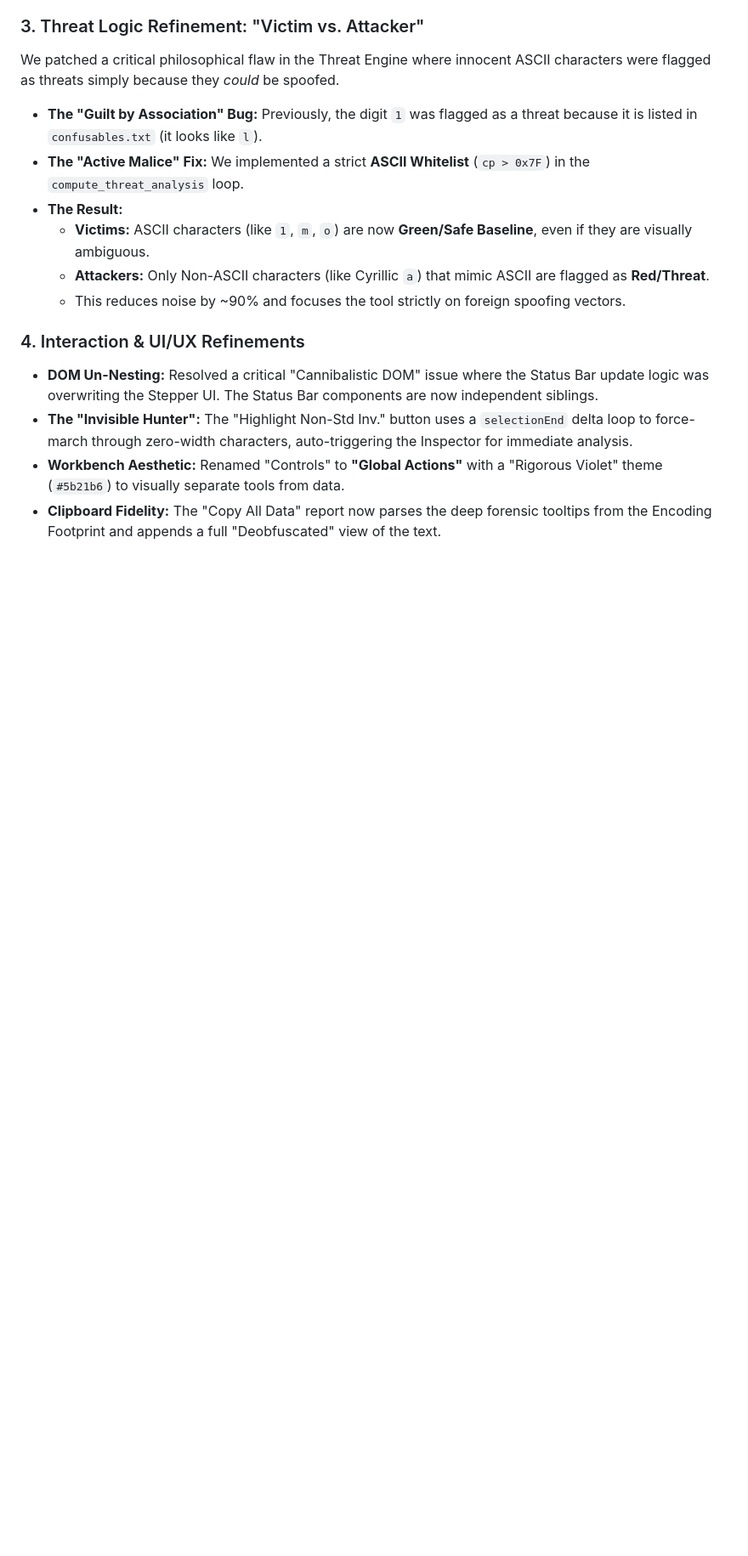
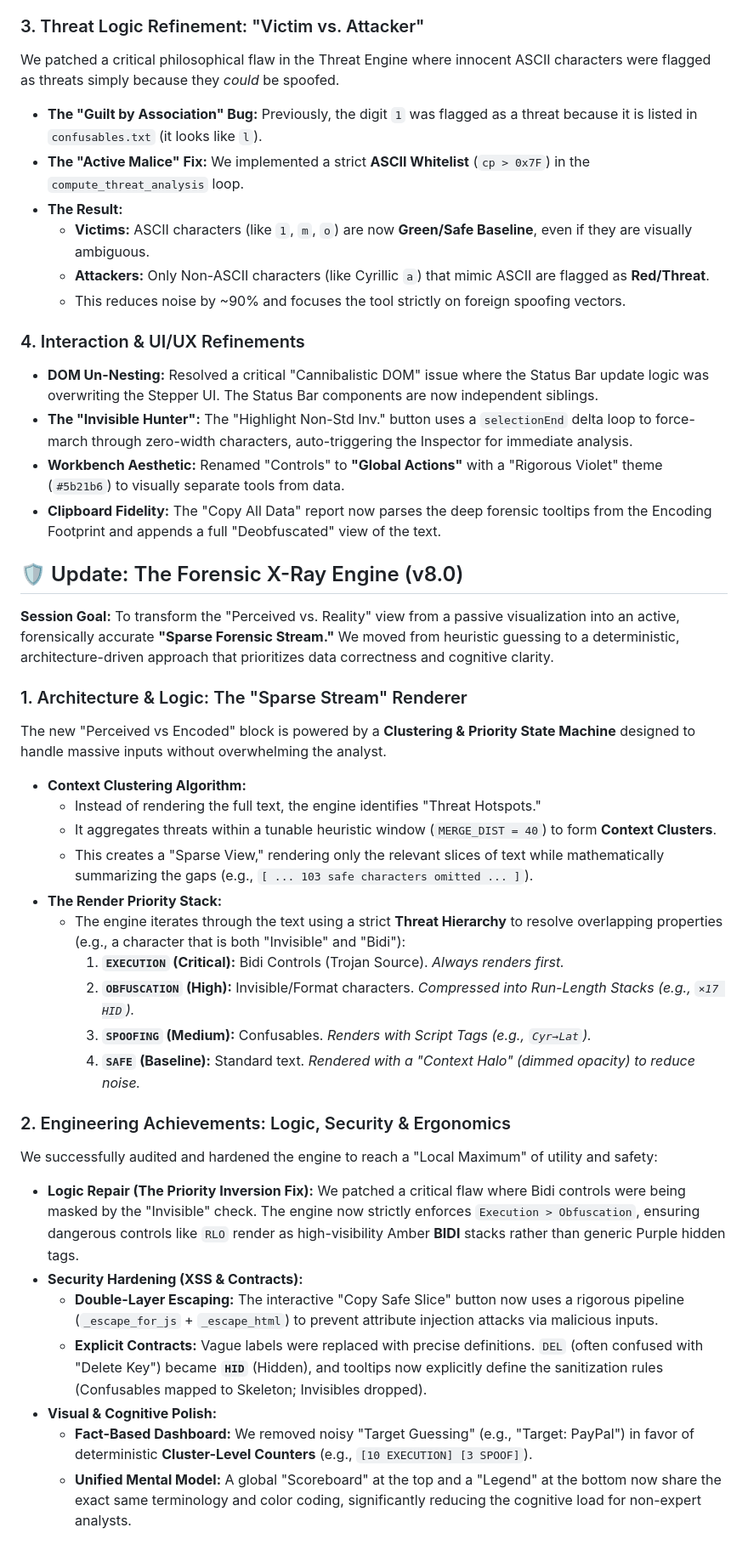
Before and after one commit to texttics/texttics-site, a Markdown page: readme.md, the part around the change. Shown at 85% size. GitHub-like rendering; blank space fills up the shorter version.

```diff
--- a/readme.md
+++ b/readme.md
@@ -1047,3 +1047,33 @@ We patched a critical philosophical flaw in the Threat Engine where innocent ASC
 * **The "Invisible Hunter":** The "Highlight Non-Std Inv." button uses a `selectionEnd` delta loop to force-march through zero-width characters, auto-triggering the Inspector for immediate analysis.
 * **Workbench Aesthetic:** Renamed "Controls" to **"Global Actions"** with a "Rigorous Violet" theme (`#5b21b6`) to visually separate tools from data.
 * **Clipboard Fidelity:** The "Copy All Data" report now parses the deep forensic tooltips from the Encoding Footprint and appends a full "Deobfuscated" view of the text.
+
+
+## 🛡️ Update: The Forensic X-Ray Engine (v8.0)
+
+**Session Goal:** To transform the "Perceived vs. Reality" view from a passive visualization into an active, forensically accurate **"Sparse Forensic Stream."** We moved from heuristic guessing to a deterministic, architecture-driven approach that prioritizes data correctness and cognitive clarity.
+
+### 1. Architecture & Logic: The "Sparse Stream" Renderer
+The new "Perceived vs Encoded" block is powered by a **Clustering & Priority State Machine** designed to handle massive inputs without overwhelming the analyst.
+
+* **Context Clustering Algorithm:**
+    * Instead of rendering the full text, the engine identifies "Threat Hotspots."
+    * It aggregates threats within a tunable heuristic window (`MERGE_DIST = 40`) to form **Context Clusters**.
+    * This creates a "Sparse View," rendering only the relevant slices of text while mathematically summarizing the gaps (e.g., `[ ... 103 safe characters omitted ... ]`).
+* **The Render Priority Stack:**
+    * The engine iterates through the text using a strict **Threat Hierarchy** to resolve overlapping properties (e.g., a character that is both "Invisible" and "Bidi"):
+        1.  **`EXECUTION` (Critical):** Bidi Controls (Trojan Source). *Always renders first.*
+        2.  **`OBFUSCATION` (High):** Invisible/Format characters. *Compressed into Run-Length Stacks (e.g., `×17 HID`).*
+        3.  **`SPOOFING` (Medium):** Confusables. *Renders with Script Tags (e.g., `Cyr→Lat`).*
+        4.  **`SAFE` (Baseline):** Standard text. *Rendered with a "Context Halo" (dimmed opacity) to reduce noise.*
+
+### 2. Engineering Achievements: Logic, Security & Ergonomics
+We successfully audited and hardened the engine to reach a "Local Maximum" of utility and safety:
+
+* **Logic Repair (The Priority Inversion Fix):** We patched a critical flaw where Bidi controls were being masked by the "Invisible" check. The engine now strictly enforces `Execution > Obfuscation`, ensuring dangerous controls like `RLO` render as high-visibility Amber **BIDI** stacks rather than generic Purple hidden tags.
+* **Security Hardening (XSS & Contracts):**
+    * **Double-Layer Escaping:** The interactive "Copy Safe Slice" button now uses a rigorous pipeline (`_escape_for_js` + `_escape_html`) to prevent attribute injection attacks via malicious inputs.
+    * **Explicit Contracts:** Vague labels were replaced with precise definitions. `DEL` (often confused with "Delete Key") became **`HID`** (Hidden), and tooltips now explicitly define the sanitization rules (Confusables mapped to Skeleton; Invisibles dropped).
+* **Visual & Cognitive Polish:**
+    * **Fact-Based Dashboard:** We removed noisy "Target Guessing" (e.g., "Target: PayPal") in favor of deterministic **Cluster-Level Counters** (e.g., `[10 EXECUTION] [3 SPOOF]`).
+    * **Unified Mental Model:** A global "Scoreboard" at the top and a "Legend" at the bottom now share the exact same terminology and color coding, significantly reducing the cognitive load for non-expert analysts.
```
